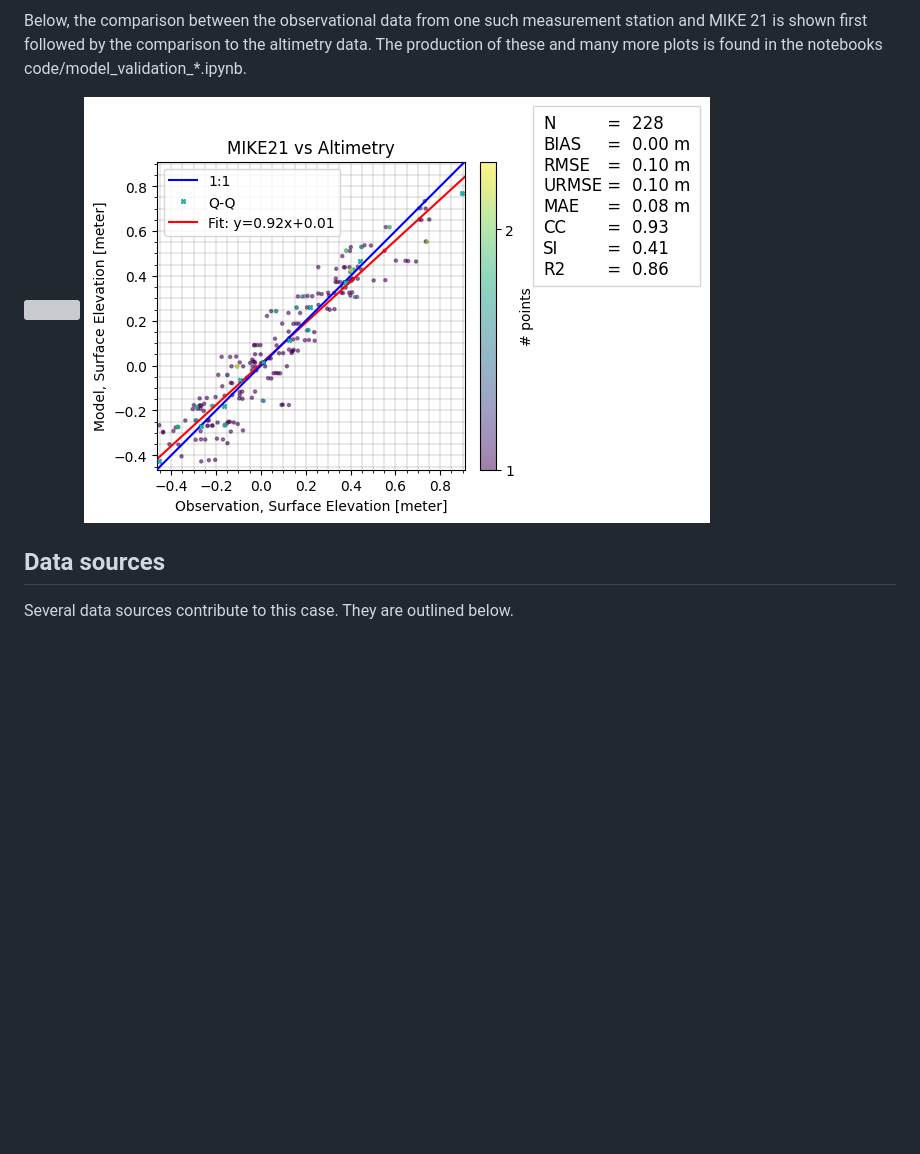
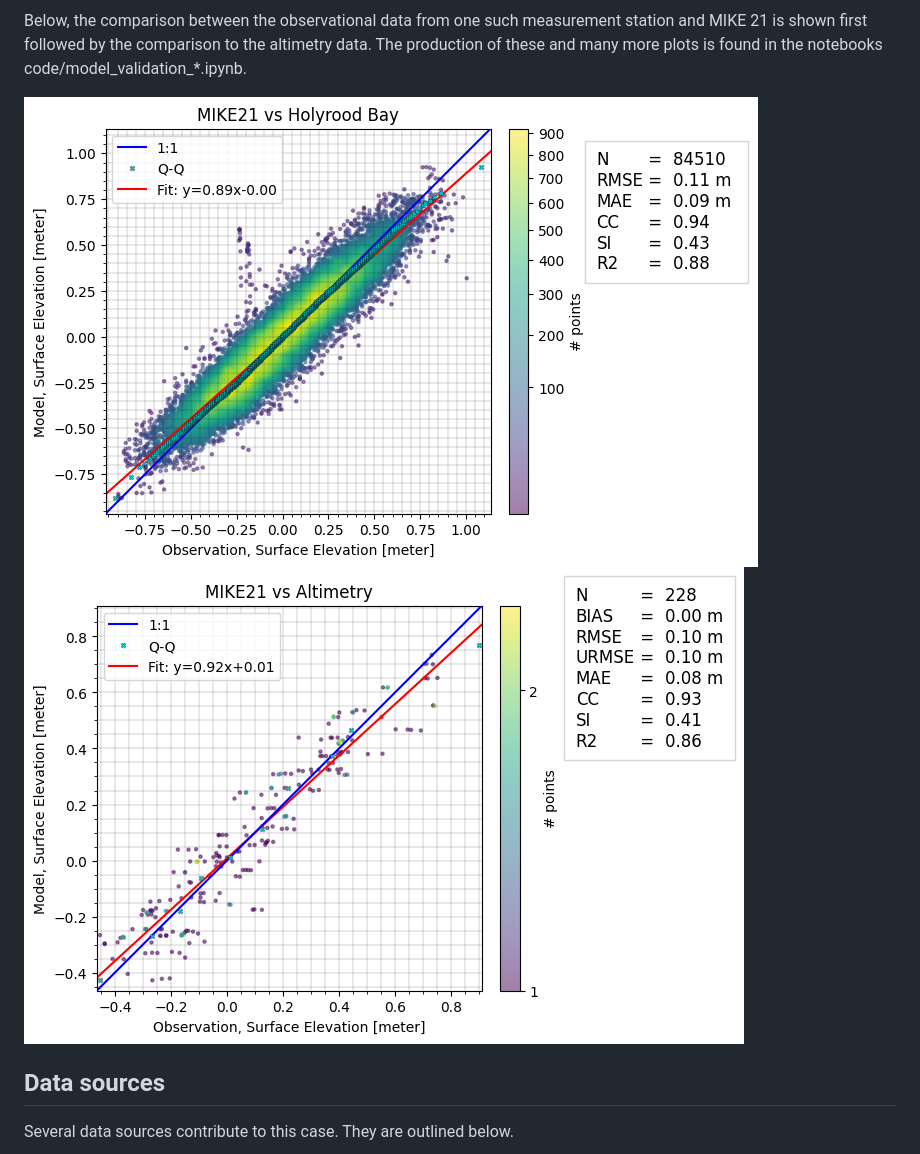
Before and after one commit to DHI/WaterBench-MIKE21HD-ConceptionBay, a Markdown page: README.md, the part around the change. Drawn GitHub-style; pictures changed too: figures/altimetry_comparison.png; blank space fills up the shorter version; grey boxes are pictures that could not be loaded.

Commit message:
Update readme w new figure

```diff
--- a/README.md
+++ b/README.md
@@ -95,7 +95,7 @@ The model is validated by comparison to observational data from a measurement st
 
 Below, the comparison between the observational data from one such measurement station and MIKE 21 is shown first followed by the comparison to the altimetry data. The production of these and many more plots is found in the notebooks code/model_validation_*.ipynb.
 
-![](figures/modelskill_comparison.png)
+![](figures/modelskill_comparison_HolyroodBay.png)
 ![](figures/altimetry_comparison.png)
 
 
```
Also changed, not shown: figures/modelskill_comparison_HolyroodBay.png (renamed from figures/modelskill_comparison_Holyrood Bay.png), image.png (added), 2 other files.
